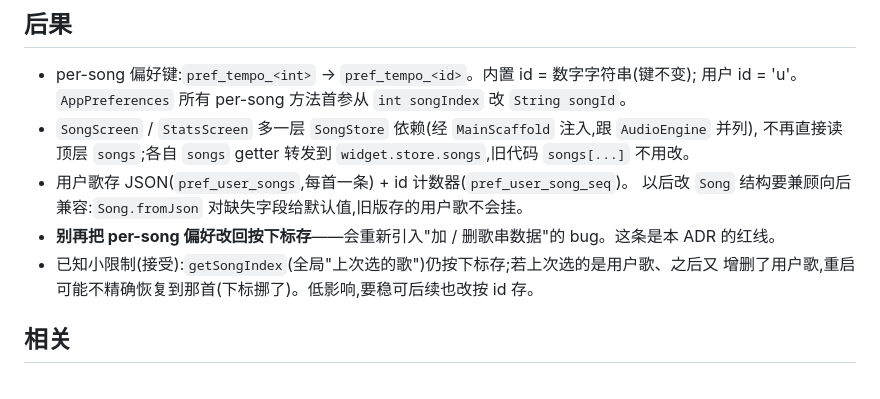
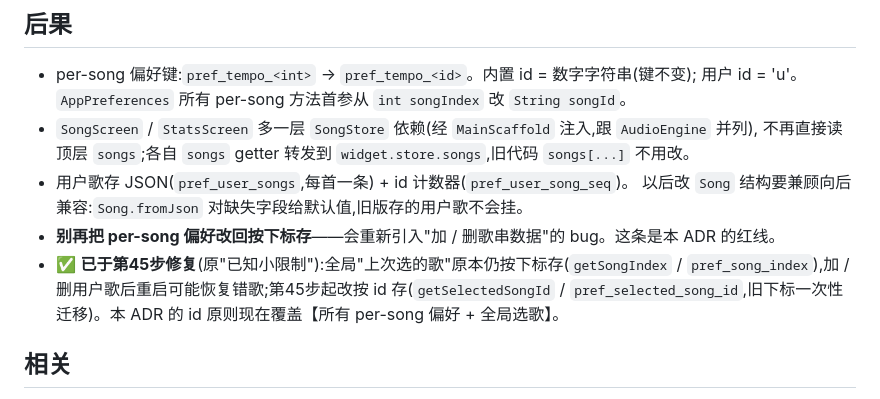
Before and after one commit to yyd841122/ukulele-demo, a Markdown page: docs/adr/0003-song-id-storage.md, the part around the change. GitHub-like rendering.

```diff
--- a/docs/adr/0003-song-id-storage.md
+++ b/docs/adr/0003-song-id-storage.md
@@ -60,8 +60,9 @@ Status: accepted *(第43a步,2026-08-07)*
 - 用户歌存 JSON(`pref_user_songs`,每首一条) + id 计数器(`pref_user_song_seq`)。
   以后改 `Song` 结构要兼顾向后兼容:`Song.fromJson` 对缺失字段给默认值,旧版存的用户歌不会挂。
 - **别再把 per-song 偏好改回按下标存**——会重新引入"加 / 删歌串数据"的 bug。这条是本 ADR 的红线。
-- 已知小限制(接受):`getSongIndex`(全局"上次选的歌")仍按下标存;若上次选的是用户歌、之后又
-  增删了用户歌,重启可能不精确恢复到那首(下标挪了)。低影响,要稳可后续也改按 id 存。
+- ✅ **已于第45步修复**(原"已知小限制"):全局"上次选的歌"原本仍按下标存(`getSongIndex` /
+  `pref_song_index`),加 / 删用户歌后重启可能恢复错歌;第45步起改按 id 存(`getSelectedSongId` /
+  `pref_selected_song_id`,旧下标一次性迁移)。本 ADR 的 id 原则现在覆盖【所有 per-song 偏好 + 全局选歌】。
 
 ## 相关
 
```
Also changed, not shown: docs/adr/0004-theme-switch-tree-reuse.md (added, +73 -0 lines).
